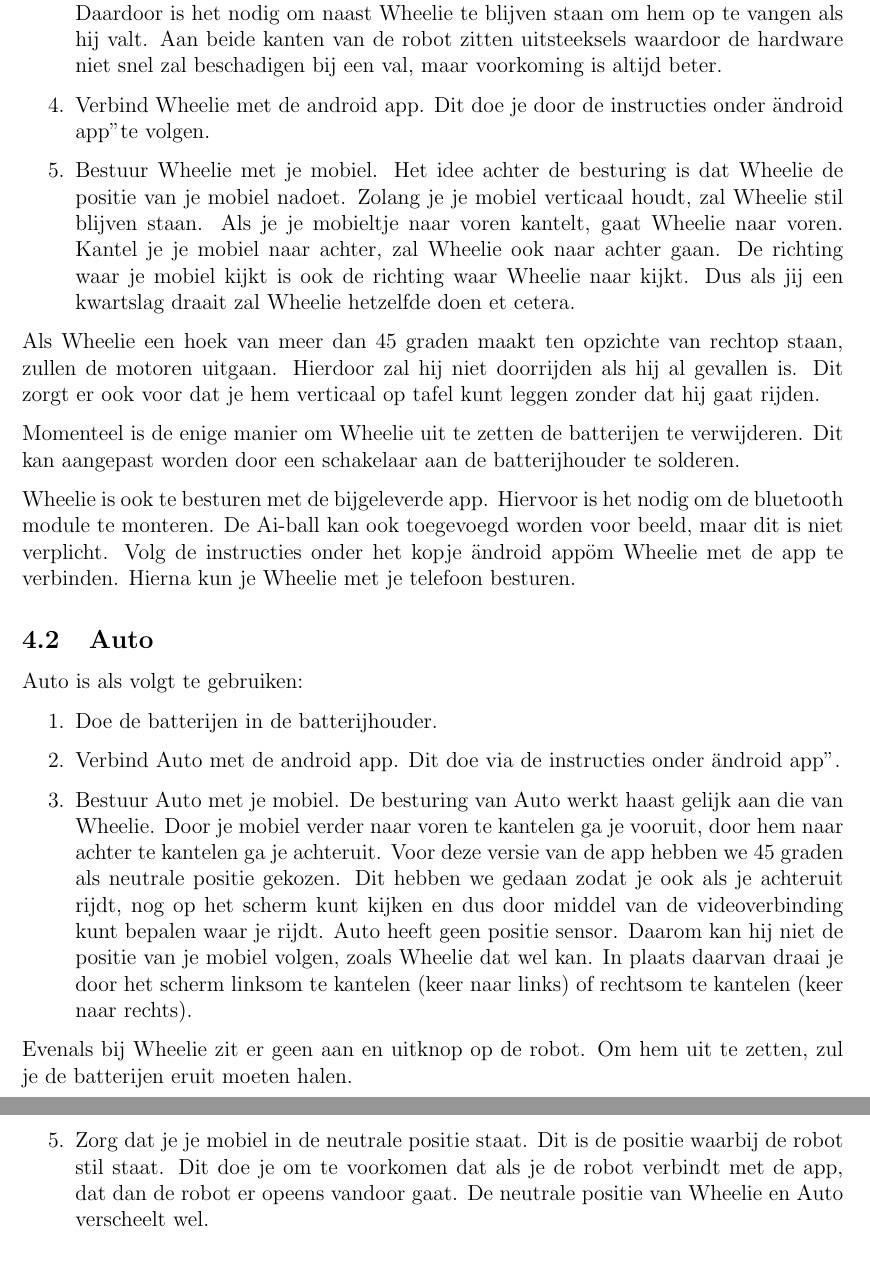
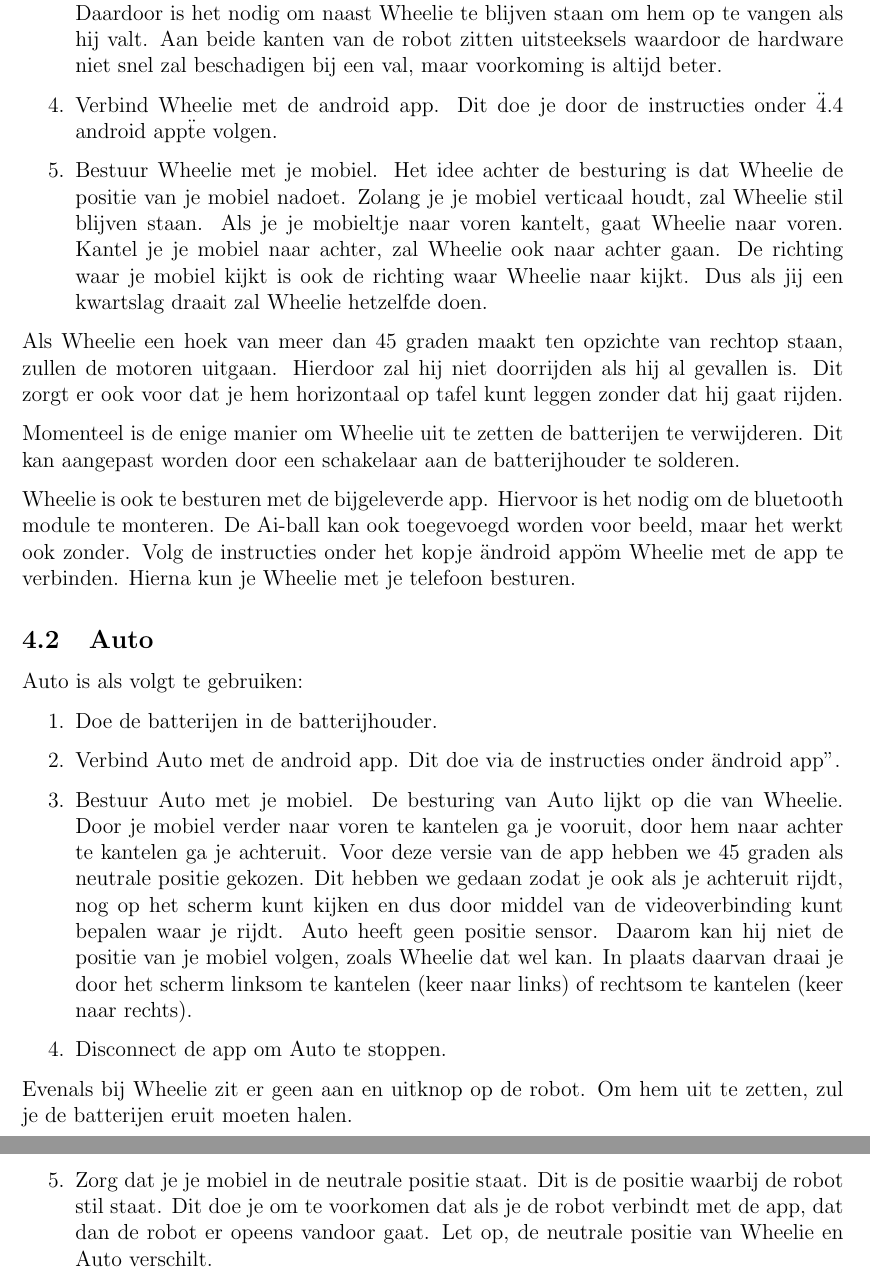
Before and after one commit to Lucus16/NDL, a LaTeX document (verslag/document.tex): two parts of pages 11 and 12 of 14, joined at a grey line, cut so that both start at the same text. Compiled offline with pdfLaTeX.

Commit message:
Small fixes

```diff
--- a/verslag/document.tex
+++ b/verslag/document.tex
@@ -317,27 +317,26 @@ Wheelie is als volgt te gebruiken:
 	\item Blijf in de buurt om Wheelie op te vangen.
 	De huidige code werkt nog niet perfect. Daardoor is het nodig om naast Wheelie te blijven staan om hem op te vangen als hij valt. Aan beide kanten van de robot zitten uitsteeksels waardoor de hardware niet snel zal beschadigen bij een val, maar voorkoming is altijd beter.
 	\item Verbind Wheelie met de android app.
-	Dit doe je door de instructies onder "android app" te volgen.
+	Dit doe je door de instructies onder \"4.4 android app\" te volgen.
 	\item Bestuur Wheelie met je mobiel.
-	Het idee achter de besturing is dat Wheelie de positie van je mobiel nadoet. Zolang je je mobiel verticaal houdt, zal Wheelie stil blijven staan. Als je je mobieltje naar voren kantelt, gaat Wheelie naar voren. Kantel je je mobiel naar achter, zal Wheelie ook naar achter gaan. De richting waar je mobiel kijkt is ook de richting waar Wheelie naar kijkt. Dus als jij een kwartslag draait zal Wheelie hetzelfde doen et cetera.
-
+	Het idee achter de besturing is dat Wheelie de positie van je mobiel nadoet. Zolang je je mobiel verticaal houdt, zal Wheelie stil blijven staan. Als je je mobieltje naar voren kantelt, gaat Wheelie naar voren. Kantel je je mobiel naar achter, zal Wheelie ook naar achter gaan. De richting waar je mobiel kijkt is ook de richting waar Wheelie naar kijkt. Dus als jij een kwartslag draait zal Wheelie hetzelfde doen.
 \end{enumerate}
 
-	Als Wheelie een hoek van meer dan 45 graden maakt ten opzichte van rechtop staan, zullen de motoren uitgaan. Hierdoor zal hij niet doorrijden als hij al gevallen is. Dit zorgt er ook voor dat je hem verticaal op tafel kunt leggen zonder dat hij gaat rijden.
+Als Wheelie een hoek van meer dan 45 graden maakt ten opzichte van rechtop staan, zullen de motoren uitgaan. Hierdoor zal hij niet doorrijden als hij al gevallen is. Dit zorgt er ook voor dat je hem horizontaal op tafel kunt leggen zonder dat hij gaat rijden.
 
 Momenteel is de enige manier om Wheelie uit te zetten de batterijen te verwijderen. Dit kan aangepast worden door een schakelaar aan de batterijhouder te solderen.
 
-Wheelie is ook te besturen met de bijgeleverde app. Hiervoor is het nodig om de bluetooth module te monteren. De Ai-ball kan ook toegevoegd worden voor beeld, maar dit is niet verplicht. Volg de instructies onder het kopje "android app" om Wheelie met de app te verbinden. Hierna kun je Wheelie met je telefoon besturen.
+Wheelie is ook te besturen met de bijgeleverde app. Hiervoor is het nodig om de bluetooth module te monteren. De Ai-ball kan ook toegevoegd worden voor beeld, maar het werkt ook zonder. Volg de instructies onder het kopje "android app" om Wheelie met de app te verbinden. Hierna kun je Wheelie met je telefoon besturen.
 
 \subsection{Auto}
 Auto is als volgt te gebruiken:
 
 \begin{enumerate}
 	\item Doe de batterijen in de batterijhouder.
-	\item Verbind Auto met de android app.
-	Dit doe via de instructies onder "android app".
+	\item Verbind Auto met de android app. Dit doe via de instructies onder "android app".
 	\item Bestuur Auto met je mobiel.
-	De besturing van Auto werkt haast gelijk aan die van Wheelie. Door je mobiel verder naar voren te kantelen ga je vooruit, door hem naar achter te kantelen ga je achteruit. Voor deze versie van de app hebben we 45 graden als neutrale positie gekozen. Dit hebben we gedaan zodat je ook als je achteruit rijdt, nog op het scherm kunt kijken en dus door middel van de videoverbinding kunt bepalen waar je rijdt. Auto heeft geen positie sensor. Daarom kan hij niet de positie van je mobiel volgen, zoals Wheelie dat wel kan. In plaats daarvan draai je door het scherm linksom te kantelen (keer naar links) of rechtsom te kantelen (keer naar rechts).
+	De besturing van Auto lijkt op die van Wheelie. Door je mobiel verder naar voren te kantelen ga je vooruit, door hem naar achter te kantelen ga je achteruit. Voor deze versie van de app hebben we 45 graden als neutrale positie gekozen. Dit hebben we gedaan zodat je ook als je achteruit rijdt, nog op het scherm kunt kijken en dus door middel van de videoverbinding kunt bepalen waar je rijdt. Auto heeft geen positie sensor. Daarom kan hij niet de positie van je mobiel volgen, zoals Wheelie dat wel kan. In plaats daarvan draai je door het scherm linksom te kantelen (keer naar links) of rechtsom te kantelen (keer naar rechts).
+	\item Disconnect de app om Auto te stoppen.
 \end{enumerate}
 
 Evenals bij Wheelie zit er geen aan en uitknop op de robot. Om hem uit te zetten, zul je de batterijen eruit moeten halen.
@@ -366,7 +365,7 @@ De app is zowel met als zonder Ai-ball te gebruiken. Met onderstaande methode ku
 	\item Open de app.
 	\item Zorg dat bluetooth aanstaat. Indien dit nog niet zo is als je de app opent, zal deze een pop-up geven met de vraag dit alsnog voor je te doen.
 	\item Zorg dat de robot aanstaat.
-	\item Zorg dat je je mobiel in de neutrale positie staat. Dit is de positie waarbij de robot stil staat. Dit doe je om te voorkomen dat als je de robot verbindt met de app, dat dan de robot er opeens vandoor gaat. De neutrale positie van Wheelie en Auto verscheelt wel.
+	\item Zorg dat je je mobiel in de neutrale positie staat. Dit is de positie waarbij de robot stil staat. Dit doe je om te voorkomen dat als je de robot verbindt met de app, dat dan de robot er opeens vandoor gaat. Let op, de neutrale positie van Wheelie en Auto verschilt.
 	\begin{enumerate}
 		\item De neutrale positie van Wheelie is: scherm in landscape mode, de telefoon verticaal omhoog en het scherm naar je toe gekeerd.
 		\item De neutrale positie van Auto is: scherm in landscape mode, het scherm naar je toe gekeerd en de telefoon in een hoek van 45 graden van je af gedraaid.
```
Also changed, not shown: 1 other file.
